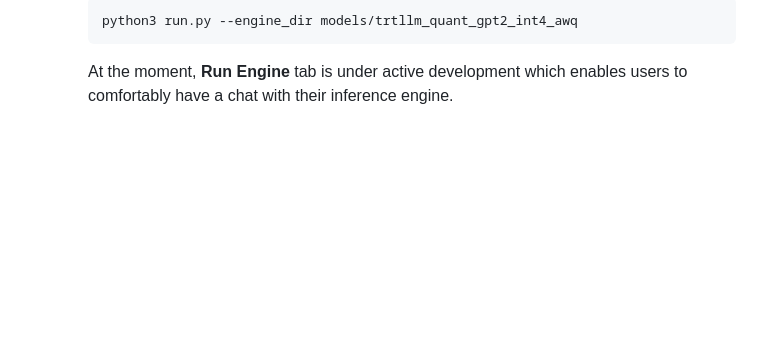
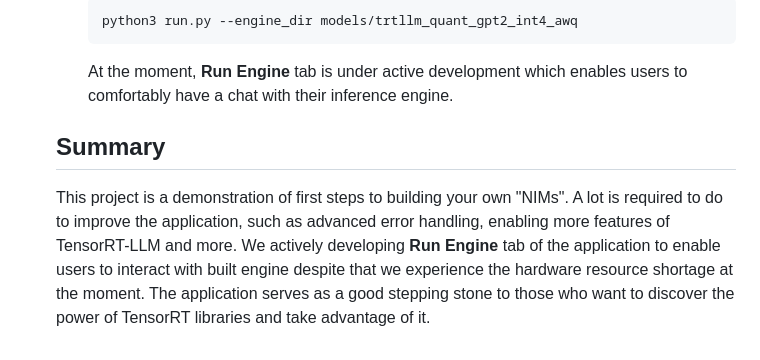
Before and after one commit to Rahman2001/nim-factory, a Markdown page: README.md, the part around the change. Rendered like a GitHub page; blank space fills up the shorter version.

````diff
--- a/README.md
+++ b/README.md
@@ -65,3 +65,7 @@ This section demonstrates how to use this project to run NVIDIA NIM Factory via
      python3 run.py --engine_dir models/trtllm_quant_gpt2_int4_awq
      ```
      At the moment, __Run Engine__ tab is under active development which enables users to comfortably have a chat with their inference engine.
+
+   ## Summary
+
+   This project is a demonstration of first steps to building your own "NIMs". A lot is required to do to improve the application, such as advanced error handling, enabling more features of TensorRT-LLM and more. We actively developing __Run Engine__ tab of the application to enable users to interact with built engine despite that we experience the hardware resource shortage at the moment. The application serves as a good stepping stone to those who want to discover the power of TensorRT libraries and take advantage of it.
````
